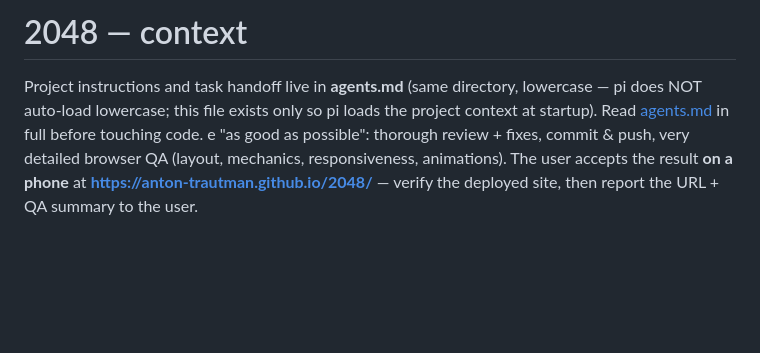
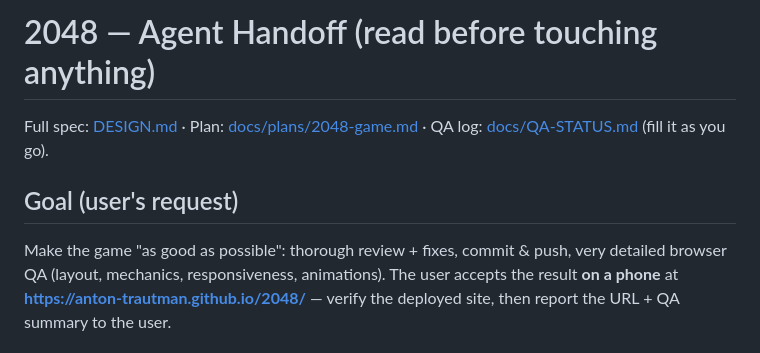
Before and after one commit to anton-trautman/2048, a Markdown page: agents.md, the part around one of its changes. Drawn GitHub-style; blank space fills up the shorter version.

Commit message:
docs: correct agents.md handoff content (previous writes corrupted both lowercase/uppercase names)

```diff
--- a/agents.md
+++ b/agents.md
@@ -1,10 +1,11 @@
-# 2048 — context
+# 2048 — Agent Handoff (read before touching anything)
 
-Project instructions and task handoff live in **agents.md** (same directory,
-lowercase — pi does NOT auto-load lowercase; this file exists only so pi loads
-the project context at startup). Read [agents.md](agents.md) in full before
-touching code.
-e "as good as possible": thorough review + fixes, commit & push,
+Full spec: [DESIGN.md](DESIGN.md) · Plan: [docs/plans/2048-game.md](docs/plans/2048-game.md)
+· QA log: [docs/QA-STATUS.md](docs/QA-STATUS.md) (fill it as you go).
+
+## Goal (user's request)
+
+Make the game "as good as possible": thorough review + fixes, commit & push,
 very detailed browser QA (layout, mechanics, responsiveness, animations).
 The user accepts the result **on a phone** at
 **https://anton-trautman.github.io/2048/** — verify the deployed site, then
```
Also changed, not shown: other parts of agents.md (+1 -1 lines).
